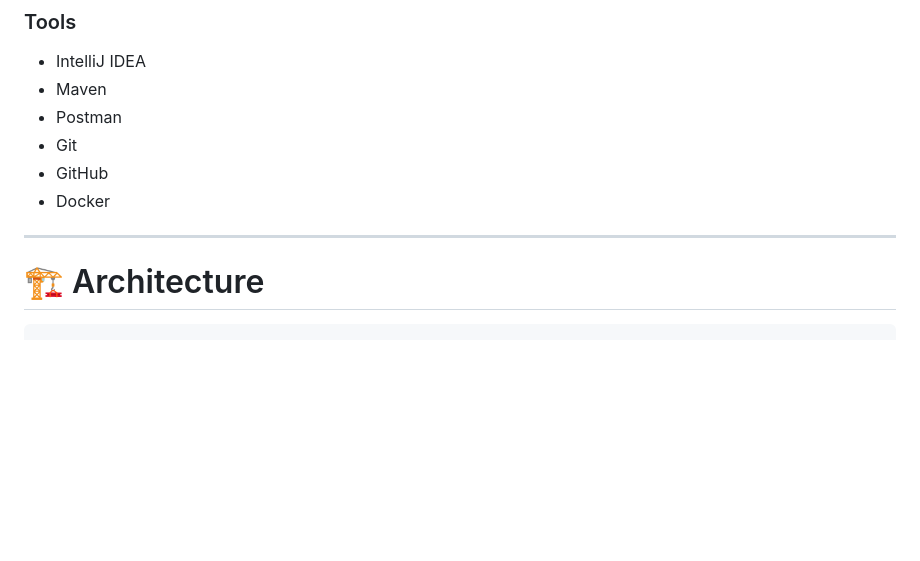
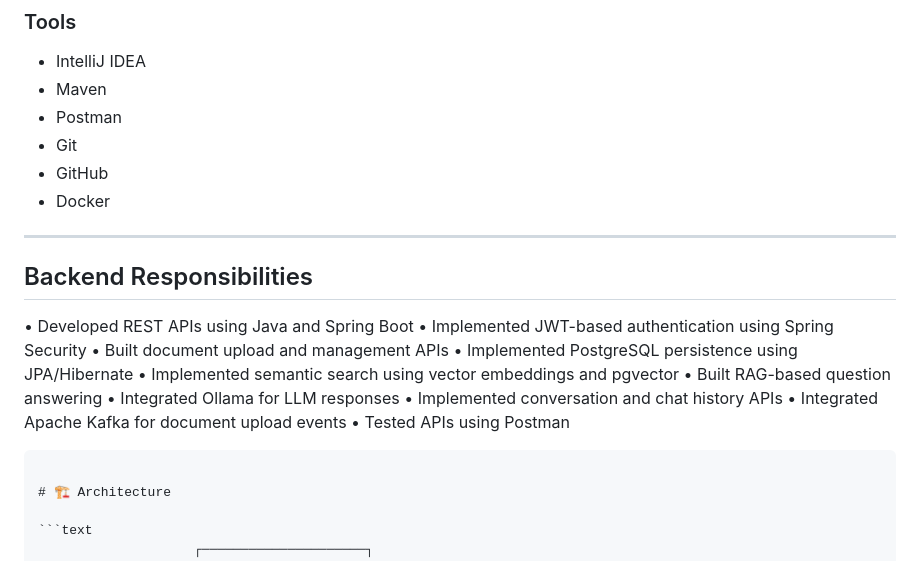
Before and after one commit to maithili-bit/enterprise-ai-search-platform, a Markdown page: README.md, the part around the change. Rendered like a GitHub page; blank space fills up the shorter version.

Commit message:
Add backend responsibilities to README
Added section detailing backend responsibilities including API development, authentication, and integration with various technologies.

````diff
--- a/README.md
+++ b/README.md
@@ -64,6 +64,19 @@ integration, and LLM-powered responses.
 - Docker
 
 ---
+## Backend Responsibilities
+
+• Developed REST APIs using Java and Spring Boot
+• Implemented JWT-based authentication using Spring Security
+• Built document upload and management APIs
+• Implemented PostgreSQL persistence using JPA/Hibernate
+• Implemented semantic search using vector embeddings and pgvector
+• Built RAG-based question answering
+• Integrated Ollama for LLM responses
+• Implemented conversation and chat history APIs
+• Integrated Apache Kafka for document upload events
+• Tested APIs using Postman
+```
 
 # 🏗️ Architecture
 
````
